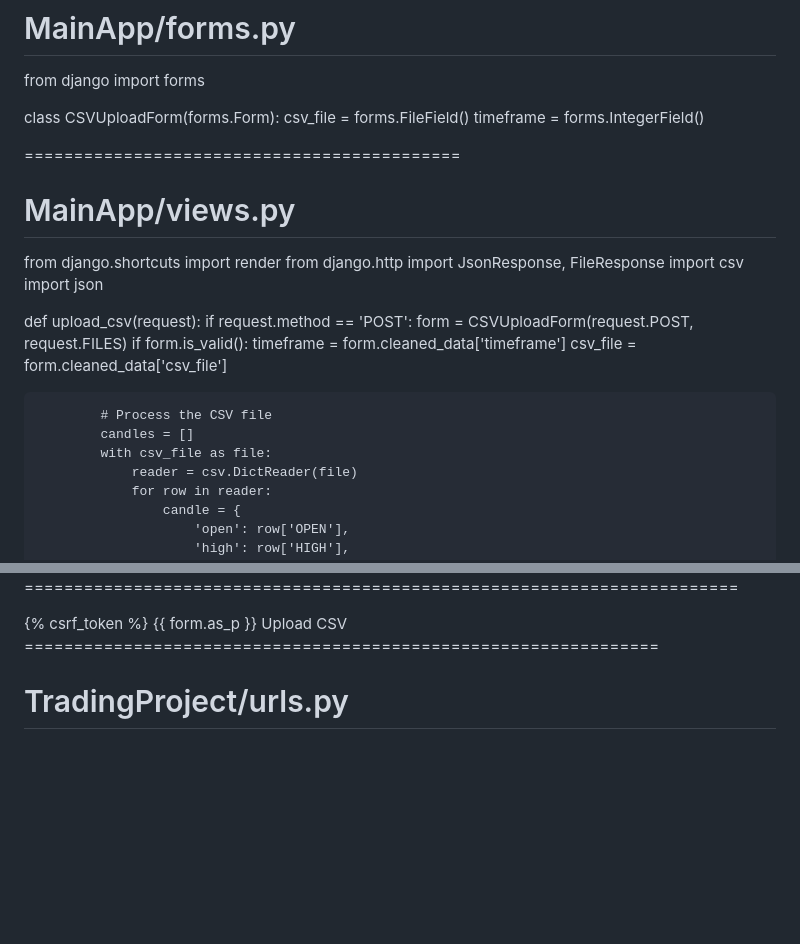
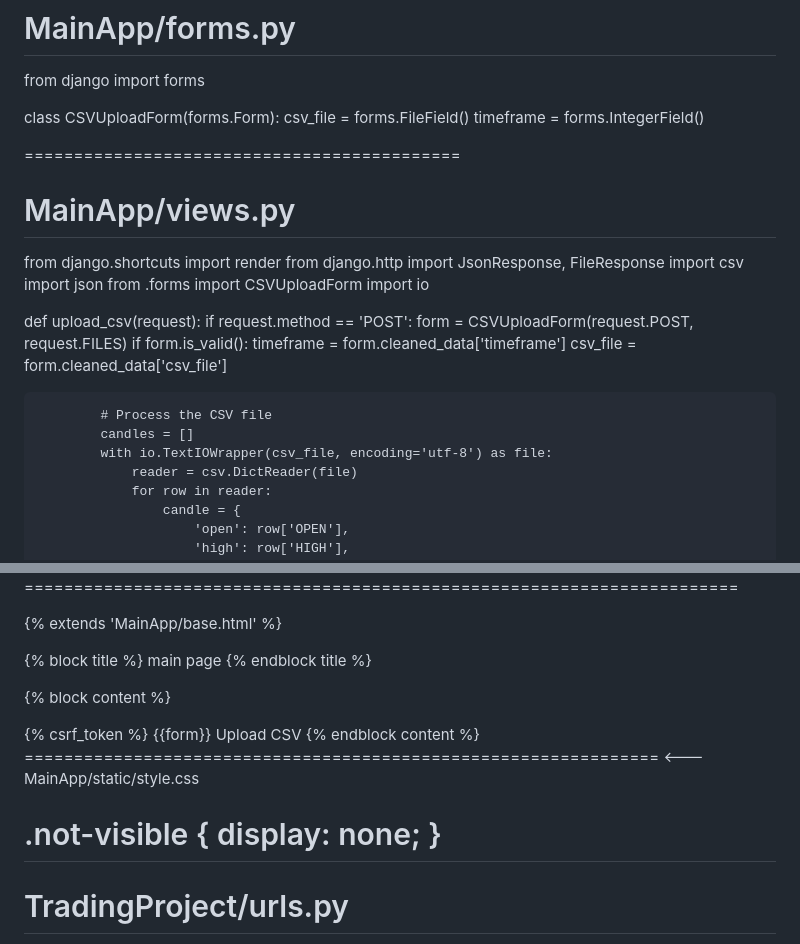
Before and after one commit to Tirupati2005/my_project1, a Markdown page: README.md, 2 parts joined by grey strips. Rendered like a GitHub page; blank space fills up the shorter version.

```diff
--- a/README.md
+++ b/README.md
@@ -45,13 +45,13 @@ class CSVUploadForm(forms.Form):
     timeframe = forms.IntegerField()
 
 ============================================
-
-
 # MainApp/views.py
 from django.shortcuts import render
 from django.http import JsonResponse, FileResponse
 import csv
 import json
+from .forms import CSVUploadForm
+import io
 
 def upload_csv(request):
     if request.method == 'POST':
@@ -62,7 +62,7 @@ def upload_csv(request):
 
             # Process the CSV file
             candles = []
-            with csv_file as file:
+            with io.TextIOWrapper(csv_file, encoding='utf-8') as file:
                 reader = csv.DictReader(file)
                 for row in reader:
                     candle = {
@@ -94,18 +124,29 @@ def upload_csv(request):
 ========================================================================
 
-
 <!-- MainApp/templates/upload.html -->
-<form method="post" enctype="multipart/form-data">
-    {% csrf_token %}
-    {{ form.as_p }}
-    <button type="submit">Upload CSV</button>
-</form>
 
 
+{% extends 'MainApp/base.html' %}
 
+{% block title %}
+main page
+{% endblock title %}
+
+{% block content %}
+<form action="" method="post" enctype="multipart/form-data">
+    {% csrf_token %}
+    {{form}}
+    <button type="submit" class="ui button bg-primary">Upload CSV</button>
+</form>
+{% endblock content %}
 
 ================================================================
+<---MainApp/static/style.css
 
+.not-visible {
+    display: none;
+}
+========================================================================
 
 # TradingProject/urls.py
 from django.contrib import admin
```
Also changed, not shown: other parts of README.md (+31 -1 lines).
